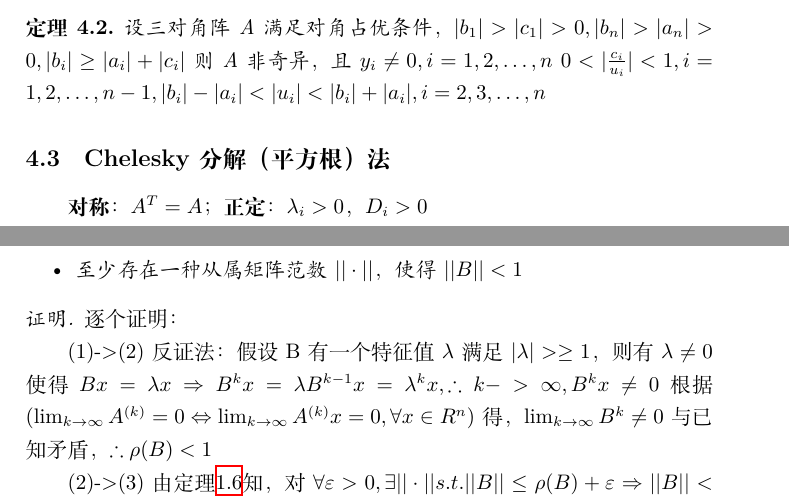
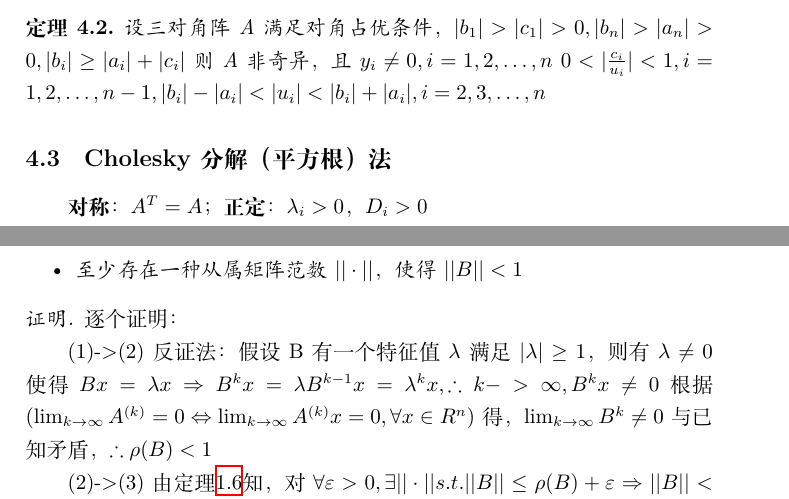
Before and after one commit to DingkunLiu/Numerical-Analysis-Tsinghua, a LaTeX document (第二章/main.tex): two parts of pages 18 and 23 of 32, joined at a grey line, cut so that both start at the same text. Compiled offline with XeLaTeX.

Commit message:
订正第二章中错误。

```diff
--- a/第二章/main.tex
+++ b/第二章/main.tex
@@ -869,7 +869,7 @@ $\therefore$ 由$A=LU$即可确定：
   $0<|\frac{c_i}{u_i}|<1, i=1,2,\dots, n-1, |b_i|-|a_i|<|u_i|<|b_i|+|a_i|, i=2,3,\dots, n$
 \end{theorem}
 
-\subsection{Chelesky分解（平方根）法}
+\subsection{Cholesky分解（平方根）法}
 \textbf{对称}：$A^T = A$；\textbf{正定}：$\lambda_i > 0$，$D_i > 0$
 
 假设$det(A)\neq 0$，且$D_i\neq 0, i=1,2,\dots, n-1$
@@ -1116,7 +1116,7 @@ $$x^*=Bx^*+f $$
 \begin{proof}
   逐个证明：
 
-  (1)->(2)反证法：假设B有一个特征值$\lambda$满足$|\lambda|>\ge 1$，则有$\lambda \neq 0$使得$Bx=\lambda x\Rightarrow B^kx=\lambda B^{k-1}x=\lambda^kx,\therefore k->\infty,B^kx\neq 0 $
+  (1)->(2)反证法：假设B有一个特征值$\lambda$满足$|\lambda|\ge 1$，则有$\lambda \neq 0$使得$Bx=\lambda x\Rightarrow B^kx=\lambda B^{k-1}x=\lambda^kx,\therefore k->\infty,B^kx\neq 0 $
   根据$(\lim_{k\rightarrow \infty} A^{(k)}=0\Leftrightarrow \lim_{k\rightarrow \infty} A^{(k)}x=0, \forall x \in R^n )$得，$\lim_{k\rightarrow \infty} B^{k}\neq 0$与已知矛盾，$\therefore \rho(B)<1$
 
   (2)->(3)由定理\ref{theorem:rho}知，对$\forall \varepsilon >0, \exists ||\cdot|| s.t. ||B||\le \rho(B)+\varepsilon \Rightarrow ||B||<\rho(B)+2\varepsilon, \because \rho(B)<1, \text{choose\ } \varepsilon = \frac{1-\rho(B)}{2}>0
```
Also changed, not shown: 第二章/main.pdf.
